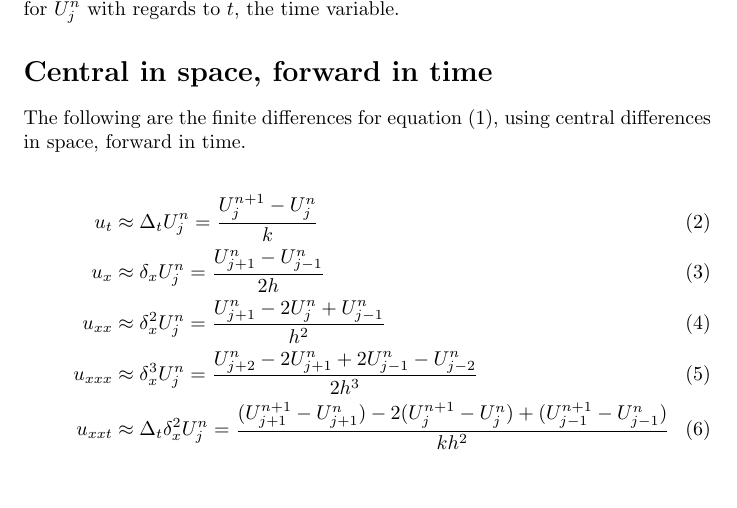
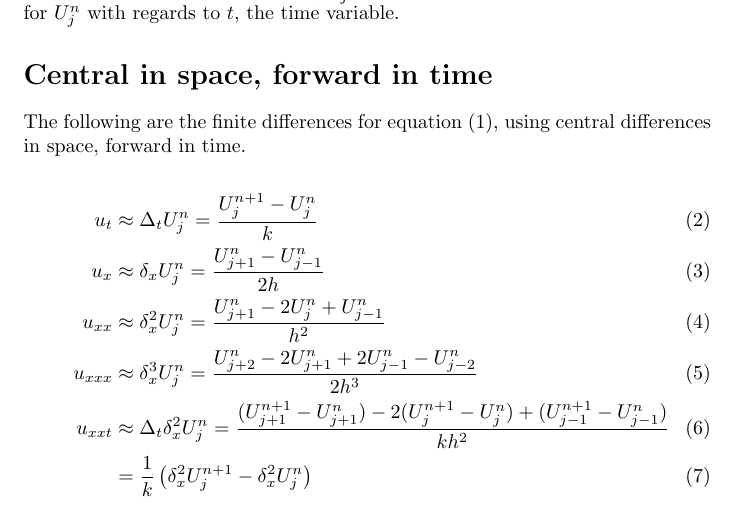
Before and after one commit to jchalvorsen/Camassa-Holm, a LaTeX document (tex/finite_differences/finite_differences.tex): part of page 1 of 2, cut so that both start at the same text, the shorter picture padded with empty space. Compiled offline with pdfLaTeX.

Commit message:
Added mathematical simplification to u_xxt

```diff
--- a/tex/finite_differences/finite_differences.tex
+++ b/tex/finite_differences/finite_differences.tex
@@ -24,7 +24,8 @@ u_t &\approx \Delta_t U_j^n = \frac{U_{j}^{n+1} - U_{j}^{n}}{k} \\
 u_x &\approx \delta_x U_j^n = \frac{U_{j+1}^n - U_{j-1}^n}{2h} \\
 u_{xx} &\approx \delta_x^2 U_j^n = \frac{U_{j+1}^n - 2U_j^n + U_{j-1}^n}{h^2} \\
 u_{xxx} &\approx \delta_x^3 U_j^n = \frac{U_{j+2}^n - 2U_{j+1}^n + 2U_{j-1}^n - U_{j-2}^n}{2h^3} \\
-u_{xxt} &\approx \Delta_t \delta_x^2 U_j^n = \frac{(U_{j+1}^{n+1} - U_{j+1}^n) - 2(U_j^{n+1} - U_j^n) + (U_{j-1}^{n+1} - U_{j-1}^n)}{kh^2}
+u_{xxt} &\approx \Delta_t \delta_x^2 U_j^n = \frac{(U_{j+1}^{n+1} - U_{j+1}^n) - 2(U_j^{n+1} - U_j^n) + (U_{j-1}^{n+1} - U_{j-1}^n)}{kh^2} \\
+ &= \frac{1}{k} \left(\delta_x^2 U_j^{n+1} - \delta_x^2 U_j^n\right)
 \end{align}
 
 Using these differences, we may obtain the following equation, where unknown terms (next time step) are collected on the left hand side:
```
